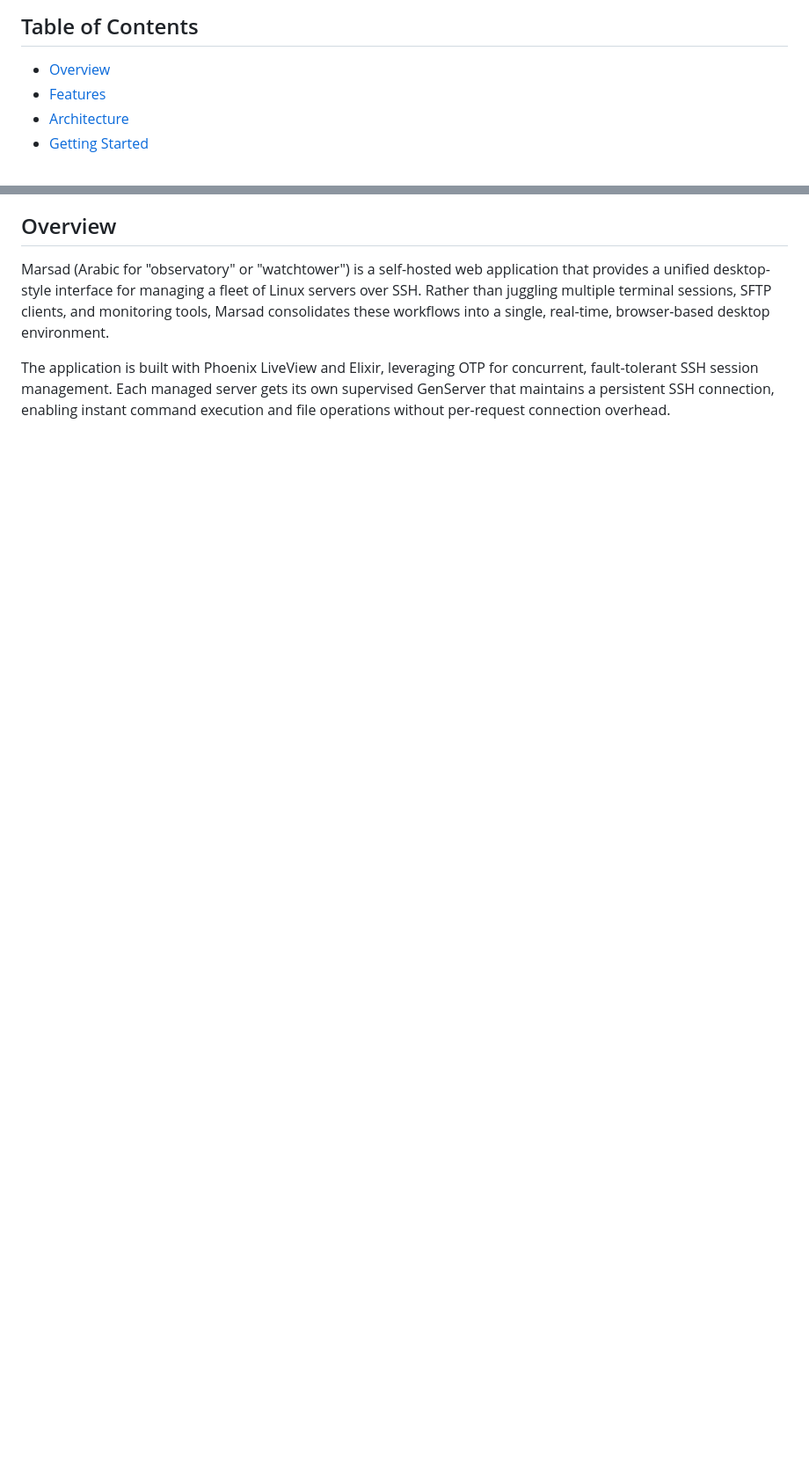
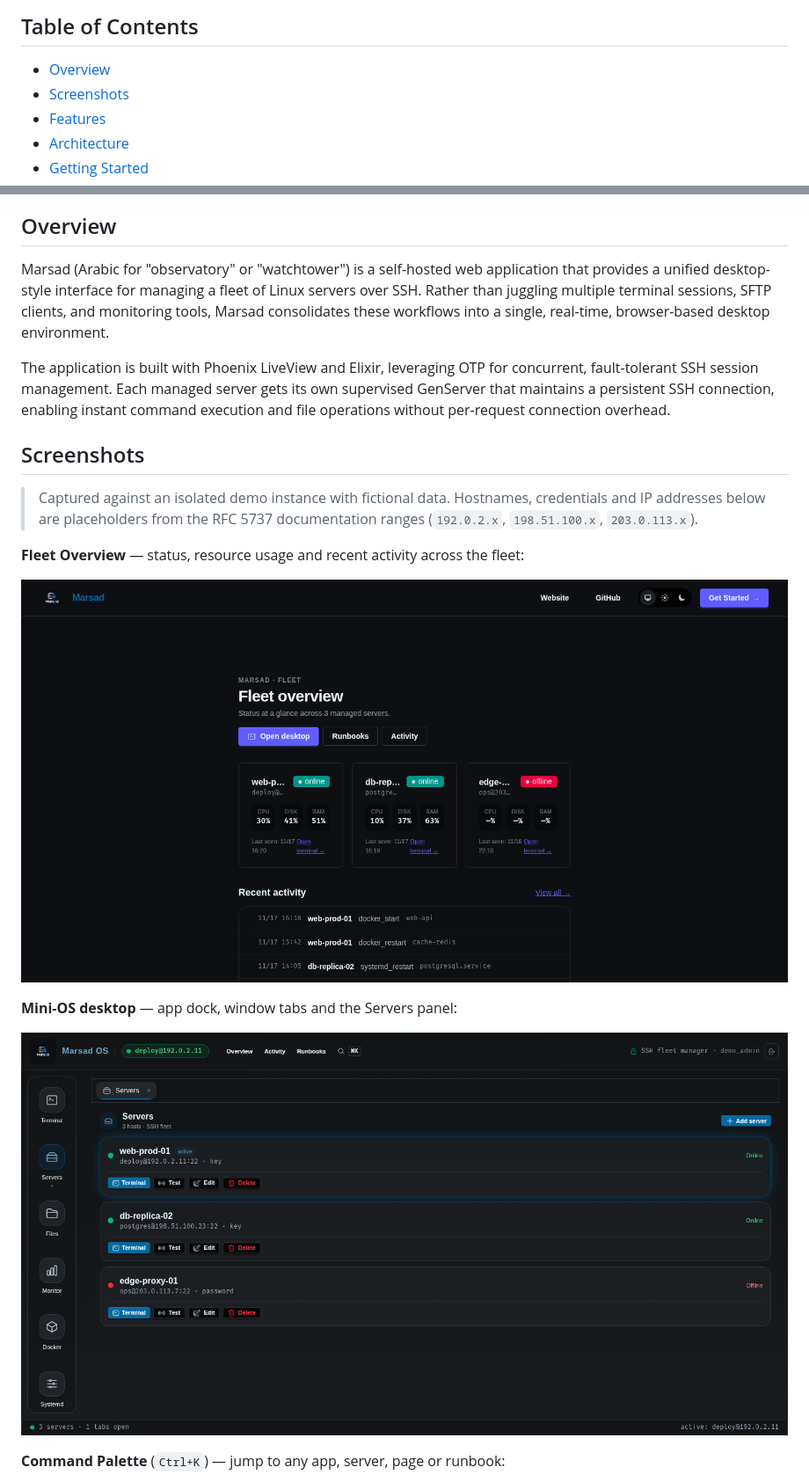
Before and after one commit to Arab-Open-Source/Marsad, a Markdown page: README.md, 2 parts joined by grey strips. Shown at 88% size. Rendered like a GitHub page; pictures changed too: screenshots/01-overview.png (added), screenshots/04-desktop.png (added); blank space fills up the shorter version.

Commit message:
docs: add annotated screenshots to README from an isolated demo instance
Capture overview, desktop, command palette, activity timeline and runbooks.
All data is fictional and uses RFC 5737 documentation IP ranges only.

```diff
--- a/README.md
+++ b/README.md
@@ -9,6 +9,7 @@ A Phoenix LiveView server fleet management dashboard with a mini-OS desktop inte
 ## Table of Contents
 
 - [Overview](#overview)
+- [Screenshots](#screenshots)
 - [Features](#features)
 - [Architecture](#architecture)
 - [Getting Started](#getting-started)
@@ -25,3 +26,18 @@ A Phoenix LiveView server fleet management dashboard with a mini-OS desktop inte
 Marsad (Arabic for "observatory" or "watchtower") is a self-hosted web application that provides a unified desktop-style interface for managing a fleet of Linux servers over SSH. Rather than juggling multiple terminal sessions, SFTP clients, and monitoring tools, Marsad consolidates these workflows into a single, real-time, browser-based desktop environment.
 
 The application is built with Phoenix LiveView and Elixir, leveraging OTP for concurrent, fault-tolerant SSH session management. Each managed server gets its own supervised GenServer that maintains a persistent SSH connection, enabling instant command execution and file operations without per-request connection overhead.
+
+## Screenshots
+
+> Captured against an isolated demo instance with fictional data. Hostnames, credentials and IP addresses below are placeholders from the RFC 5737 documentation ranges (`192.0.2.x`, `198.51.100.x`, `203.0.113.x`).
+
+**Fleet Overview** — status, resource usage and recent activity across the fleet:
+
+![Fleet Overview](screenshots/01-overview.png)
+
+**Mini-OS desktop** — app dock, window tabs and the Servers panel:
+
+![Desktop with Servers panel](screenshots/04-desktop.png)
+
+**Command Palette** (`Ctrl+K`) — jump to any app, server, page or runbook:
+
```
Also changed, not shown: other parts of README.md (+9 -0 lines), screenshots/02-activity.png (added), screenshots/03-runbooks.png (added), screenshots/05-command-palette.png (added).
